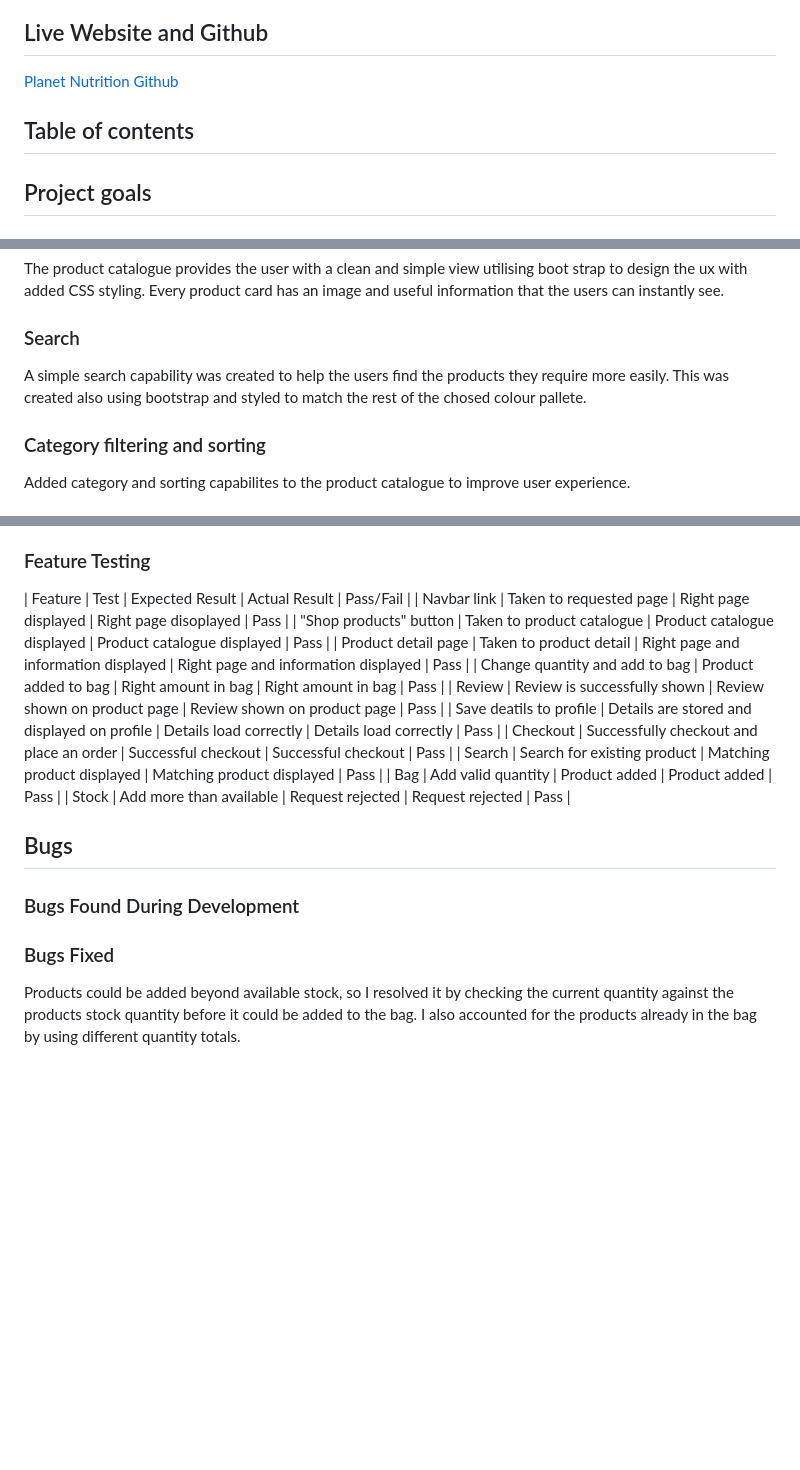
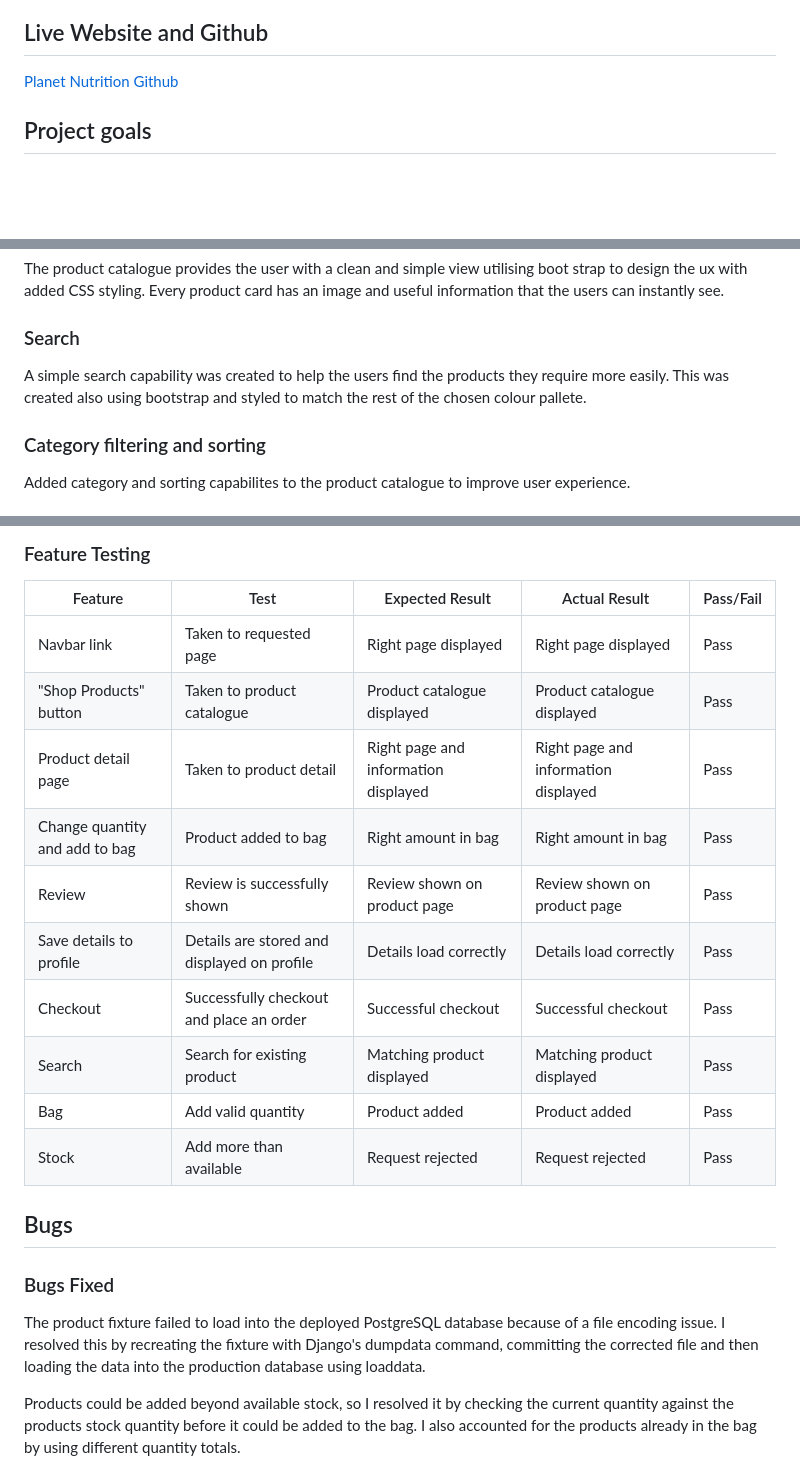
Before and after one commit to llpw-build/nutrition-planet, a Markdown page: README.md, 3 parts joined by grey strips. Rendered like a GitHub page; blank space fills up the shorter version.

```diff
--- a/README.md
+++ b/README.md
@@ -12,8 +12,6 @@ Planet Nutrition is a sports equipment and supplements e-commerce website, that
 
 [Planet Nutrition](https://nutrition-planet-e0408406543d.herokuapp.com/)
 [Github](https://github.com/llpw-build/nutrition-planet)
-
-## Table of contents
 
 ## Project goals
 
@@ -78,7 +76,7 @@ The product catalogue provides the user with a clean and simple view utilising b
 
 ### Search
 
-A simple search capability was created to help the users find the products they require more easily. This was created also using bootstrap and styled to match the rest of the chosed colour pallete.
+A simple search capability was created to help the users find the products they require more easily. This was created also using bootstrap and styled to match the rest of the chosen colour pallete.
 
 ### Category filtering and sorting
 
@@ -225,12 +223,13 @@ While deploying my project to Heroku, I ran into numerous issues, mainly due to
 ### Feature Testing
 
 | Feature | Test | Expected Result | Actual Result | Pass/Fail |
-| Navbar link | Taken to requested page | Right page displayed | Right page disoplayed | Pass |
-| "Shop products" button | Taken to product catalogue | Product catalogue displayed | Product catalogue displayed | Pass |
+| --- | --- | --- | --- | --- |
+| Navbar link | Taken to requested page | Right page displayed | Right page displayed | Pass |
+| "Shop Products" button | Taken to product catalogue | Product catalogue displayed | Product catalogue displayed | Pass |
 | Product detail page | Taken to product detail | Right page and information displayed | Right page and information displayed | Pass |
 | Change quantity and add to bag | Product added to bag | Right amount in bag | Right amount in bag | Pass |
 | Review | Review is successfully shown | Review shown on product page | Review shown on product page | Pass |
-| Save deatils to profile | Details are stored and displayed on profile | Details load correctly | Details load correctly | Pass |
+| Save details to profile | Details are stored and displayed on profile | Details load correctly | Details load correctly | Pass |
 | Checkout | Successfully checkout and place an order | Successful checkout | Successful checkout | Pass |
 | Search | Search for existing product | Matching product displayed | Matching product displayed | Pass |
 | Bag | Add valid quantity | Product added | Product added | Pass |
@@ -238,9 +237,9 @@ While deploying my project to Heroku, I ran into numerous issues, mainly due to
 
 ## Bugs
 
-### Bugs Found During Development
+### Bugs Fixed
 
-### Bugs Fixed
+The product fixture failed to load into the deployed PostgreSQL database because of a file encoding issue. I resolved this by recreating the fixture with Django's dumpdata command, committing the corrected file and then loading the data into the production database using loaddata.
 
 Products could be added beyond available stock, so I resolved it by checking the current quantity against the products stock quantity before it could be added to the bag. I also accounted for the products already in the bag by using different quantity totals.
 
```
Also changed, not shown: other parts of README.md (+24 -2 lines).
